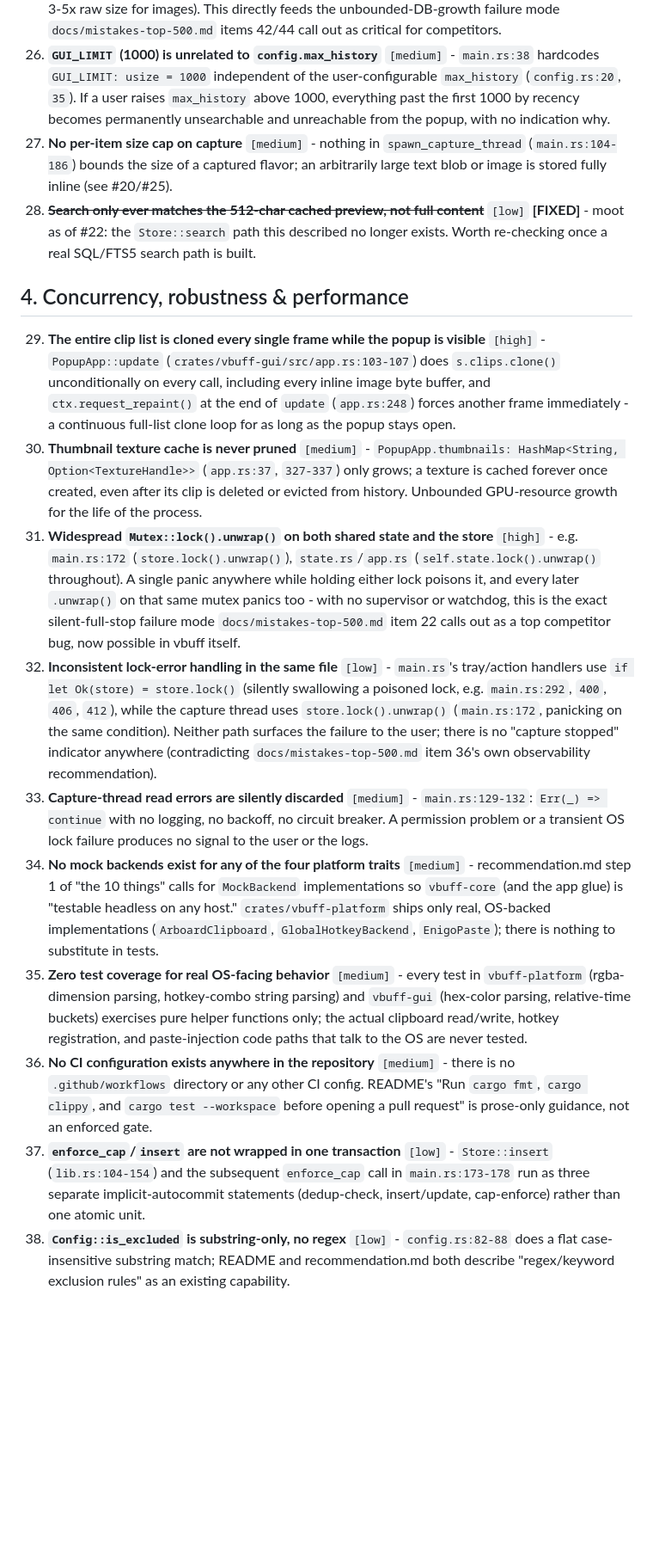
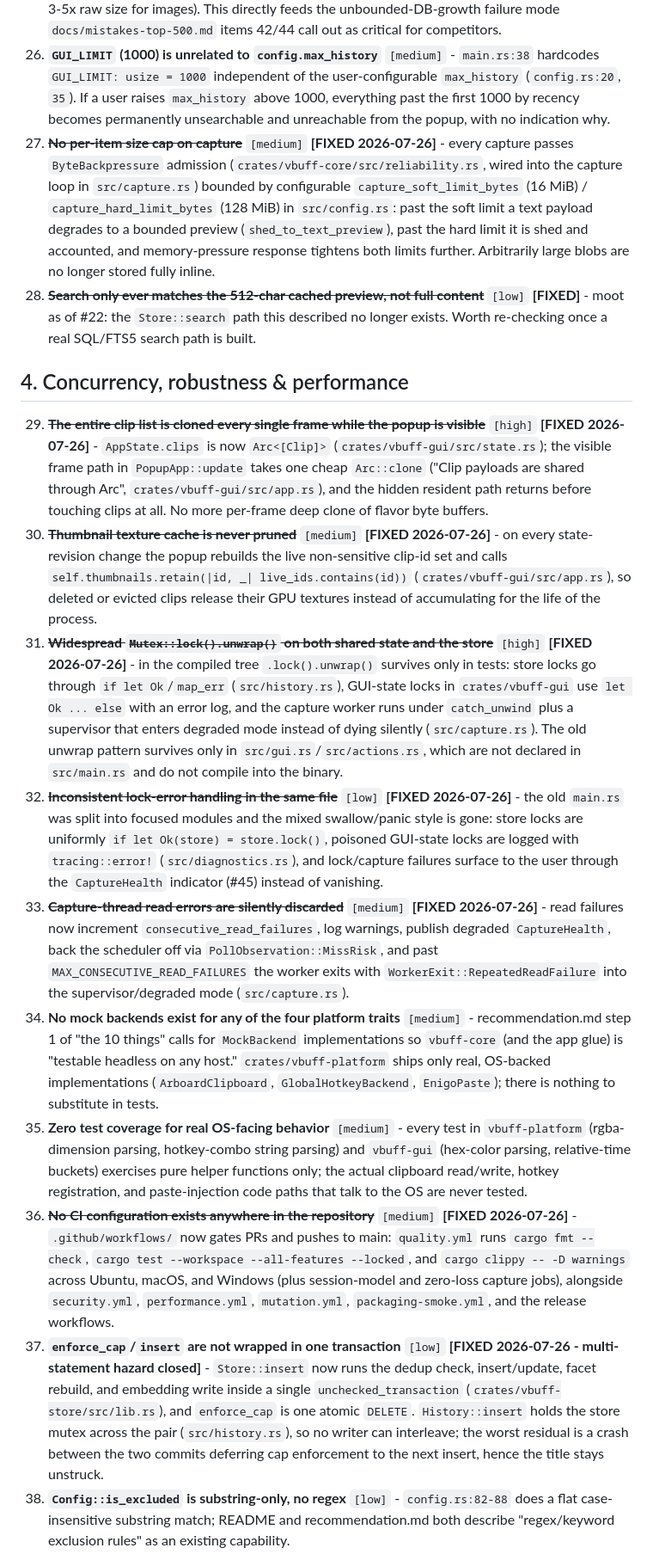
Before and after one commit to themoretheless/vbuff, a Markdown page: docs/code-audit-top-50.md, the part around one of its changes. Shown at 86% size. Drawn GitHub-style; blank space fills up the shorter version.

Commit message:
docs: mark 20 audit items FIXED after top-10 wave, add patch plan

```diff
--- a/docs/code-audit-top-50.md
+++ b/docs/code-audit-top-50.md
@@ -51,18 +56,18 @@
 24. **`vbuff_core::eviction::evict` is dead code; eviction is reimplemented separately in raw SQL** `[medium]` **[MITIGATED, not merged]** - kept as two implementations on purpose (SQL avoids loading full `Clip` rows just to compute a cap), but a new test (`enforce_cap_matches_pure_eviction_policy` in `vbuff-store/src/lib.rs`) now asserts they agree on every eviction decision. Writing that test immediately caught a real, live bug: `evict()` was sorting by `ClipId` (fixed at first capture) instead of last-touched time, so a clip re-copied a second ago could be evicted ahead of one nobody had touched in weeks. Fixed by adding `ClipMeta::updated_at` (did not exist before) and sorting by it.
 25. **Binary payloads are JSON-array-of-numbers encoded** `[medium]` - `serde_clip.rs` serializes `Vec<u8>` flavor bodies via `serde_json`, which the file's own comment admits is "bulky" (roughly 3-5x raw size for images). This directly feeds the unbounded-DB-growth failure mode `docs/mistakes-top-500.md` items 42/44 call out as critical for competitors.
 26. **`GUI_LIMIT` (1000) is unrelated to `config.max_history`** `[medium]` - `main.rs:38` hardcodes `GUI_LIMIT: usize = 1000` independent of the user-configurable `max_history` (`config.rs:20`, `35`). If a user raises `max_history` above 1000, everything past the first 1000 by recency becomes permanently unsearchable and unreachable from the popup, with no indication why.
-27. **No per-item size cap on capture** `[medium]` - nothing in `spawn_capture_thread` (`main.rs:104-186`) bounds the size of a captured flavor; an arbitrarily large text blob or image is stored fully inline (see #20/#25).
+27. ~~**No per-item size cap on capture**~~ `[medium]` **[FIXED 2026-07-26]** - every capture passes `ByteBackpressure` admission (`crates/vbuff-core/src/reliability.rs`, wired into the capture loop in `src/capture.rs`) bounded by configurable `capture_soft_limit_bytes` (16 MiB) / `capture_hard_limit_bytes` (128 MiB) in `src/config.rs`: past the soft limit a text payload degrades to a bounded preview (`shed_to_text_preview`), past the hard limit it is shed and accounted, and memory-pressure response tightens both limits further. Arbitrarily large blobs are no longer stored fully inline.
 28. ~~**Search only ever matches the 512-char cached preview, not full content**~~ `[low]` **[FIXED]** - moot as of #22: the `Store::search` path this described no longer exists. Worth re-checking once a real SQL/FTS5 search path is built.
 
 ## 4. Concurrency, robustness & performance
 
-29. **The entire clip list is cloned every single frame while the popup is visible** `[high]` - `PopupApp::update` (`crates/vbuff-gui/src/app.rs:103-107`) does `s.clips.clone()` unconditionally on every call, including every inline image byte buffer, and `ctx.request_repaint()` at the end of `update` (`app.rs:248`) forces another frame immediately - a continuous full-list clone loop for as long as the popup stays open.
-30. **Thumbnail texture cache is never pruned** `[medium]` - `PopupApp.thumbnails: HashMap<String, Option<TextureHandle>>` (`app.rs:37`, `327-337`) only grows; a texture is cached forever once created, even after its clip is deleted or evicted from history. Unbounded GPU-resource growth for the life of the process.
-31. **Widespread `Mutex::lock().unwrap()` on both shared state and the store** `[high]` - e.g. `main.rs:172` (`store.lock().unwrap()`), `state.rs`/`app.rs` (`self.state.lock().unwrap()` throughout). A single panic anywhere while holding either lock poisons it, and every later `.unwrap()` on that same mutex panics too - with no supervisor or watchdog, this is the exact silent-full-stop failure mode `docs/mistakes-top-500.md` item 22 calls out as a top competitor bug, now possible in vbuff itself.
-32. **Inconsistent lock-error handling in the same file** `[low]` - `main.rs`'s tray/action handlers use `if let Ok(store) = store.lock()` (silently swallowing a poisoned lock, e.g. `main.rs:292`, `400`, `406`, `412`), while the capture thread uses `store.lock().unwrap()` (`main.rs:172`, panicking on the same condition). Neither path surfaces the failure to the user; there is no "capture stopped" indicator anywhere (contradicting `docs/mistakes-top-500.md` item 36's own observability recommendation).
-33. **Capture-thread read errors are silently discarded** `[medium]` - `main.rs:129-132`: `Err(_) => continue` with no logging, no backoff, no circuit breaker. A permission problem or a transient OS lock failure produces no signal to the user or the logs.
+29. ~~**The entire clip list is cloned every single frame while the popup is visible**~~ `[high]` **[FIXED 2026-07-26]** - `AppState.clips` is now `Arc<[Clip]>` (`crates/vbuff-gui/src/state.rs`); the visible frame path in `PopupApp::update` takes one cheap `Arc::clone` ("Clip payloads are shared through Arc", `crates/vbuff-gui/src/app.rs`), and the hidden resident path returns before touching clips at all. No more per-frame deep clone of flavor byte buffers.
+30. ~~**Thumbnail texture cache is never pruned**~~ `[medium]` **[FIXED 2026-07-26]** - on every state-revision change the popup rebuilds the live non-sensitive clip-id set and calls `self.thumbnails.retain(|id, _| live_ids.contains(id))` (`crates/vbuff-gui/src/app.rs`), so deleted or evicted clips release their GPU textures instead of accumulating for the life of the process.
+31. ~~**Widespread `Mutex::lock().unwrap()` on both shared state and the store**~~ `[high]` **[FIXED 2026-07-26]** - in the compiled tree `.lock().unwrap()` survives only in tests: store locks go through `if let Ok`/`map_err` (`src/history.rs`), GUI-state locks in `crates/vbuff-gui` use `let Ok ... else` with an error log, and the capture worker runs under `catch_unwind` plus a supervisor that enters degraded mode instead of dying silently (`src/capture.rs`). The old unwrap pattern survives only in `src/gui.rs`/`src/actions.rs`, which are not declared in `src/main.rs` and do not compile into the binary.
+32. ~~**Inconsistent lock-error handling in the same file**~~ `[low]` **[FIXED 2026-07-26]** - the old `main.rs` was split into focused modules and the mixed swallow/panic style is gone: store locks are uniformly `if let Ok(store) = store.lock()`, poisoned GUI-state locks are logged with `tracing::error!` (`src/diagnostics.rs`), and lock/capture failures surface to the user through the `CaptureHealth` indicator (#45) instead of vanishing.
+33. ~~**Capture-thread read errors are silently discarded**~~ `[medium]` **[FIXED 2026-07-26]** - read failures now increment `consecutive_read_failures`, log warnings, publish degraded `CaptureHealth`, back the scheduler off via `PollObservation::MissRisk`, and past `MAX_CONSECUTIVE_READ_FAILURES` the worker exits with `WorkerExit::RepeatedReadFailure` into the supervisor/degraded mode (`src/capture.rs`).
 34. **No mock backends exist for any of the four platform traits** `[medium]` - recommendation.md step 1 of "the 10 things" calls for `MockBackend` implementations so `vbuff-core` (and the app glue) is "testable headless on any host." `crates/vbuff-platform` ships only real, OS-backed implementations (`ArboardClipboard`, `GlobalHotkeyBackend`, `EnigoPaste`); there is nothing to substitute in tests.
 35. **Zero test coverage for real OS-facing behavior** `[medium]` - every test in `vbuff-platform` (rgba-dimension parsing, hotkey-combo string parsing) and `vbuff-gui` (hex-color parsing, relative-time buckets) exercises pure helper functions only; the actual clipboard read/write, hotkey registration, and paste-injection code paths that talk to the OS are never tested.
-36. **No CI configuration exists anywhere in the repository** `[medium]` - there is no `.github/workflows` directory or any other CI config. README's "Run `cargo fmt`, `cargo clippy`, and `cargo test --workspace` before opening a pull request" is prose-only guidance, not an enforced gate.
-37. **`enforce_cap`/`insert` are not wrapped in one transaction** `[low]` - `Store::insert` (`lib.rs:104-154`) and the subsequent `enforce_cap` call in `main.rs:173-178` run as three separate implicit-autocommit statements (dedup-check, insert/update, cap-enforce) rather than one atomic unit.
+36. ~~**No CI configuration exists anywhere in the repository**~~ `[medium]` **[FIXED 2026-07-26]** - `.github/workflows/` now gates PRs and pushes to main: `quality.yml` runs `cargo fmt --check`, `cargo test --workspace --all-features --locked`, and `cargo clippy -- -D warnings` across Ubuntu, macOS, and Windows (plus session-model and zero-loss capture jobs), alongside `security.yml`, `performance.yml`, `mutation.yml`, `packaging-smoke.yml`, and the release workflows.
+37. **`enforce_cap`/`insert` are not wrapped in one transaction** `[low]` **[FIXED 2026-07-26 - multi-statement hazard closed]** - `Store::insert` now runs the dedup check, insert/update, facet rebuild, and embedding write inside a single `unchecked_transaction` (`crates/vbuff-store/src/lib.rs`), and `enforce_cap` is one atomic `DELETE`. `History::insert` holds the store mutex across the pair (`src/history.rs`), so no writer can interleave; the worst residual is a crash between the two commits deferring cap enforcement to the next insert, hence the title stays unstruck.
 38. **`Config::is_excluded` is substring-only, no regex** `[low]` - `config.rs:82-88` does a flat case-insensitive substring match; README and recommendation.md both describe "regex/keyword exclusion rules" as an existing capability.
```
Also changed, not shown: other parts of docs/code-audit-top-50.md (+18 -13 lines), docs/patch-plan-top10.md (added, +176 -0 lines).
